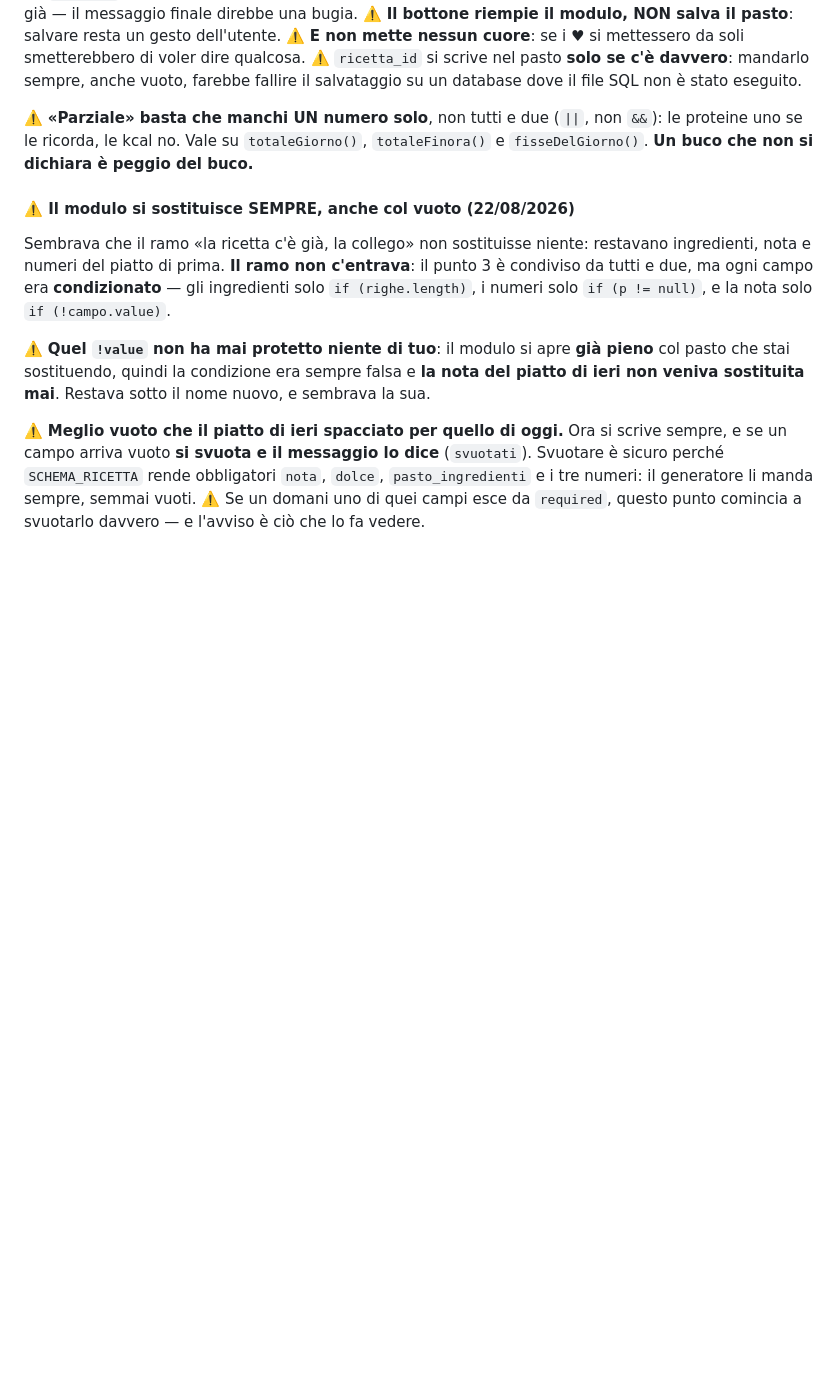
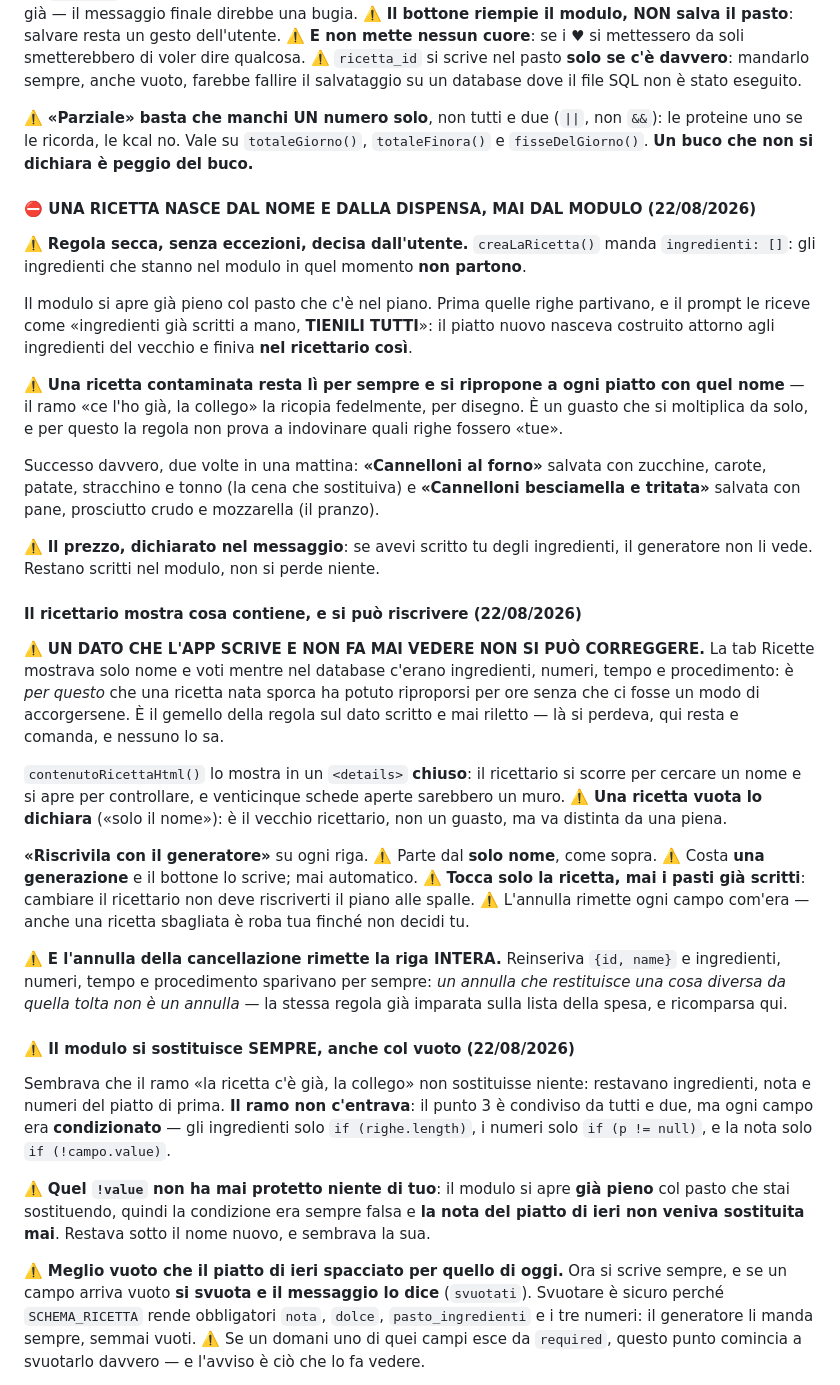
Before and after one commit to gallinolorena97-dotcom/piano, a Markdown page: CLAUDE.md, the part around the change. GitHub-like rendering; blank space fills up the shorter version.

Commit message:
Le regole delle ricette: da dove nascono e perche' si devono vedere
Registra la regola secca (una ricetta nasce dal nome e dalla dispensa,
mai dagli ingredienti nel modulo), i due casi veri del 22/08 in cui e'
nata sporca, e la ragione per cui il ricettario adesso mostra cosa
contiene: un dato che l'app scrive e non fa mai vedere non si puo'
correggere.

Co-Authored-By: Claude Opus 5 (1M context) <noreply@anthropic.com>

```diff
--- a/CLAUDE.md
+++ b/CLAUDE.md
@@ -1076,6 +1076,50 @@ farebbe fallire il salvataggio su un database dove il file SQL non è stato eseg
 ⚠️ **«Parziale» basta che manchi UN numero solo**, non tutti e due (`||`, non `&&`): le
 proteine uno se le ricorda, le kcal no. Vale su `totaleGiorno()`, `totaleFinora()` e
 `fisseDelGiorno()`. **Un buco che non si dichiara è peggio del buco.**
+
+#### ⛔ UNA RICETTA NASCE DAL NOME E DALLA DISPENSA, MAI DAL MODULO (22/08/2026)
+
+⚠️ **Regola secca, senza eccezioni, decisa dall'utente.** `creaLaRicetta()` manda
+`ingredienti: []`: gli ingredienti che stanno nel modulo in quel momento **non partono**.
+
+Il modulo si apre già pieno col pasto che c'è nel piano. Prima quelle righe partivano, e il
+prompt le riceve come «ingredienti già scritti a mano, **TIENILI TUTTI**»: il piatto nuovo
+nasceva costruito attorno agli ingredienti del vecchio e finiva **nel ricettario così**.
+
+⚠️ **Una ricetta contaminata resta lì per sempre e si ripropone a ogni piatto con quel nome**
+— il ramo «ce l'ho già, la collego» la ricopia fedelmente, per disegno. È un guasto che si
+moltiplica da solo, e per questo la regola non prova a indovinare quali righe fossero «tue».
+
+Successo davvero, due volte in una mattina: **«Cannelloni al forno»** salvata con zucchine,
+carote, patate, stracchino e tonno (la cena che sostituiva) e **«Cannelloni besciamella e
+tritata»** salvata con pane, prosciutto crudo e mozzarella (il pranzo).
+
+⚠️ **Il prezzo, dichiarato nel messaggio**: se avevi scritto tu degli ingredienti, il
+generatore non li vede. Restano scritti nel modulo, non si perde niente.
+
+#### Il ricettario mostra cosa contiene, e si può riscrivere (22/08/2026)
+
+⚠️ **UN DATO CHE L'APP SCRIVE E NON FA MAI VEDERE NON SI PUÒ CORREGGERE.** La tab Ricette
+mostrava solo nome e voti mentre nel database c'erano ingredienti, numeri, tempo e
+procedimento: è *per questo* che una ricetta nata sporca ha potuto riproporsi per ore senza
+che ci fosse un modo di accorgersene. È il gemello della regola sul dato scritto e mai
+riletto — là si perdeva, qui resta e comanda, e nessuno lo sa.
+
+`contenutoRicettaHtml()` lo mostra in un `<details>` **chiuso**: il ricettario si scorre per
+cercare un nome e si apre per controllare, e venticinque schede aperte sarebbero un muro.
+⚠️ **Una ricetta vuota lo dichiara** («solo il nome»): è il vecchio ricettario, non un guasto,
+ma va distinta da una piena.
+
+**«Riscrivila con il generatore»** su ogni riga. ⚠️ Parte dal **solo nome**, come sopra.
+⚠️ Costa **una generazione** e il bottone lo scrive; mai automatico. ⚠️ **Tocca solo la
+ricetta, mai i pasti già scritti**: cambiare il ricettario non deve riscriverti il piano alle
+spalle. ⚠️ L'annulla rimette ogni campo com'era — anche una ricetta sbagliata è roba tua
+finché non decidi tu.
+
+⚠️ **E l'annulla della cancellazione rimette la riga INTERA.** Reinseriva `{id, name}` e
+ingredienti, numeri, tempo e procedimento sparivano per sempre: *un annulla che restituisce
+una cosa diversa da quella tolta non è un annulla* — la stessa regola già imparata sulla
+lista della spesa, e ricomparsa qui.
 
 #### ⚠️ Il modulo si sostituisce SEMPRE, anche col vuoto (22/08/2026)
 
```
